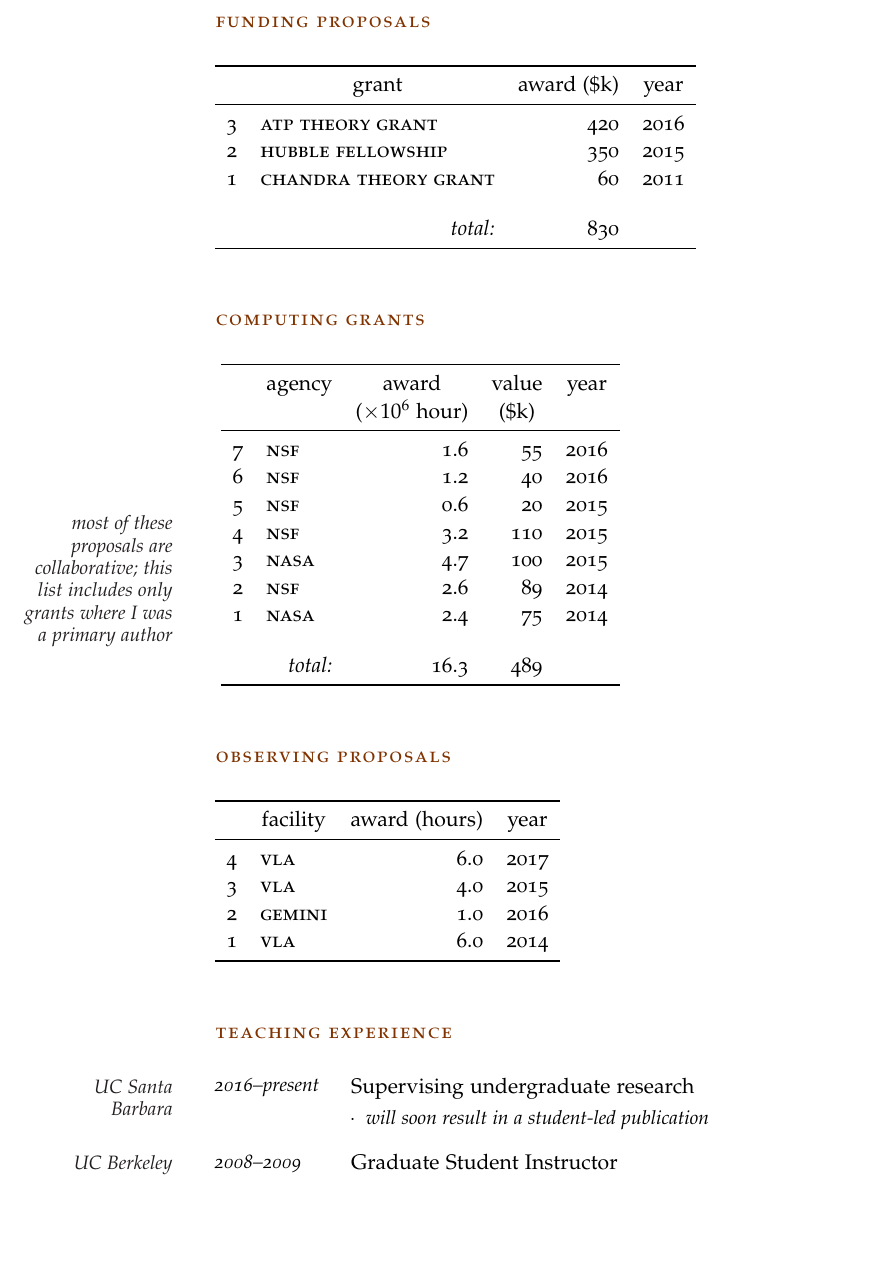
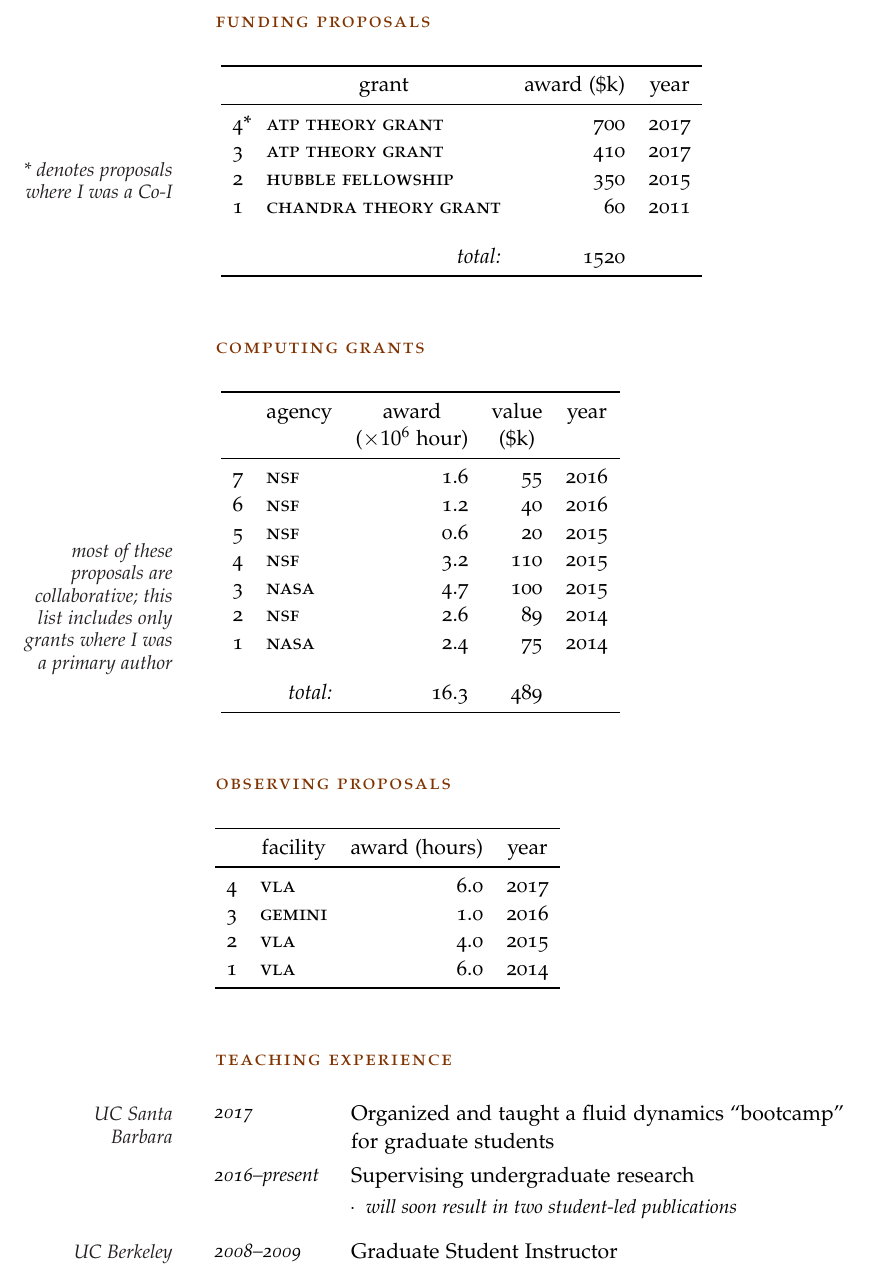
Before and after one commit to mkmcc/mkmcc.github.io, a LaTeX CV (cv/mkmcc-cv.tex, which reads cv/fundinglist.tex, cv/talklist.tex, cv/telescopelist.tex): part of page 2 of 3, cut so that both start at the same text, the shorter picture padded with empty space. Compiled offline with pdfLaTeX.

Commit message:
update CV

```diff
--- a/cv/fundinglist.tex
+++ b/cv/fundinglist.tex
@@ -3,11 +3,13 @@
 \toprule & \multicolumn{1}{c}{grant} & \multicolumn{1}{c}{award (\$k)}  & \multicolumn{1}{c}{year}
 \\ \midrule
 
-3  &  \textsc{\MakeTextLowercase{ATP Theory Grant}}  &  420  &  2016\\
+4\makebox[0pt][l]{*}  &  \textsc{\MakeTextLowercase{ATP Theory Grant}}  &  700  &  2017\\
+
+3  &  \textsc{\MakeTextLowercase{ATP Theory Grant}}  &  410  &  2017\\
 
 2  &  \textsc{\MakeTextLowercase{Hubble Fellowship}}  &  350  &  2015\\
 
 1  &  \textsc{\MakeTextLowercase{Chandra Theory Grant}}  &  60  &  2011\\
 
-\\[-0.5ex] \multicolumn{2}{r}{\textit{total:}} & 830 & \\
+\\[-0.5ex] \multicolumn{2}{r}{\textit{total:}} & 1520 & \\
 \bottomrule\end{tabular}
--- a/cv/mkmcc-cv.tex
+++ b/cv/mkmcc-cv.tex
@@ -211,6 +213,7 @@ peer-mentoring system.
 %%
 \cvsection{Funding Proposals}
 
+\MarginText{* denotes proposals where I was a Co-I}
 \input{fundinglist}
 
 
@@ -237,11 +240,14 @@ peer-mentoring system.
 %%
 \cvsection{Teaching Experience}
 
-\MarginText{UC Santa \\ Barbara}\NewEntry{2016--present}{Supervising
-  undergraduate research}
+\MarginText{UC Santa \\ Barbara}\NewEntry{2017}{\parbox[t]{3.5in}{Organized and taught a
+fluid dynamics ``bootcamp'' for graduate students}}
+
+
+\NewEntry{2016--present}{Supervising undergraduate research}
 
 \begin{innerlist}
-  \item will soon result in a student-led publication
+  \item will soon result in two student-led publications
 \end{innerlist}
 
 \MarginText{UC Berkeley}\NewEntry{2008--2009}{Graduate Student
--- a/cv/talklist.tex
+++ b/cv/talklist.tex
@@ -1,6 +1,8 @@
 \begin{talkenum}
 
 \item \textit{Invited Talk}, What matter(s) around galaxies \hspace*{\fill} June 2017
+
+\item \textit{Lunch Talk}, UC Santa Barbara \hspace*{\fill} March 2017
 
 \item \textit{Astronomy Colloquium}, University of Washington \hspace*{\fill} February 2017
 
--- a/cv/telescopelist.tex
+++ b/cv/telescopelist.tex
@@ -5,9 +5,9 @@
 
 4  &  \textsc{\MakeTextLowercase{VLA}}  &  6.0  &  2017\\
 
-3  &  \textsc{\MakeTextLowercase{VLA}}  &  4.0  &  2015\\
+3  &  \textsc{\MakeTextLowercase{Gemini}}  &  1.0  &  2016\\
 
-2  &  \textsc{\MakeTextLowercase{Gemini}}  &  1.0  &  2016\\
+2  &  \textsc{\MakeTextLowercase{VLA}}  &  4.0  &  2015\\
 
 1  &  \textsc{\MakeTextLowercase{VLA}}  &  6.0  &  2014\\
 
```
Also changed, not shown: cv/mkmcc-publist.tex (+2 -2 lines), cv/publist.tex (+17 -11 lines), cv/mkmcc-cv.pdf, cv/mkmcc-publist.pdf, cv/mkmcc-cv.tex (2 more changed lines), 2 other files.
